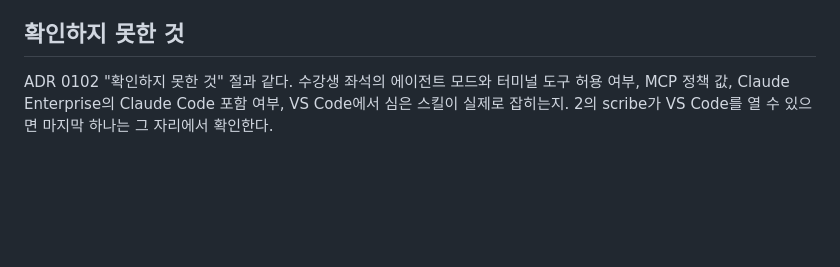
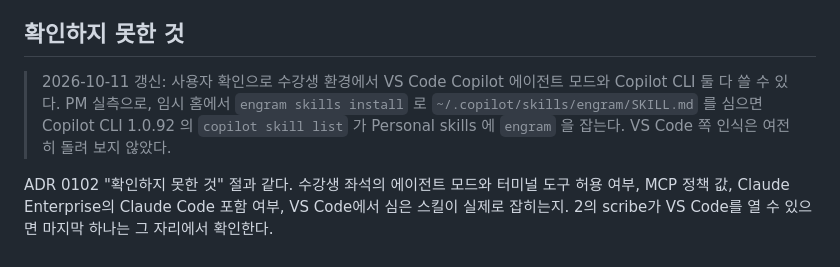
Before and after one commit to neocode24/engram, a Markdown page: .superpowers/specs/2026-10-11-engram-direction-maintenance-and-learner-toolchain.md, the part around the change. Rendered like a GitHub page; blank space fills up the shorter version.

Commit message:
docs: ADR 0102 spec 에 수강생 도구 확인 결과를 덧붙인다

```diff
--- a/.superpowers/specs/2026-10-11-engram-direction-maintenance-and-learner-toolchain.md
+++ b/.superpowers/specs/2026-10-11-engram-direction-maintenance-and-learner-toolchain.md
@@ -72,4 +72,6 @@ Copilot만 쓰는 PC에서 스킬 설치가 실패한다. `internal/skills/skill
 
 ## 확인하지 못한 것
 
+> 2026-10-11 갱신: 사용자 확인으로 수강생 환경에서 VS Code Copilot 에이전트 모드와 Copilot CLI 둘 다 쓸 수 있다. PM 실측으로, 임시 홈에서 `engram skills install` 로 `~/.copilot/skills/engram/SKILL.md` 를 심으면 Copilot CLI 1.0.92 의 `copilot skill list` 가 Personal skills 에 `engram` 을 잡는다. VS Code 쪽 인식은 여전히 돌려 보지 않았다.
+
 ADR 0102 "확인하지 못한 것" 절과 같다. 수강생 좌석의 에이전트 모드와 터미널 도구 허용 여부, MCP 정책 값, Claude Enterprise의 Claude Code 포함 여부, VS Code에서 심은 스킬이 실제로 잡히는지. 2의 scribe가 VS Code를 열 수 있으면 마지막 하나는 그 자리에서 확인한다.
```
